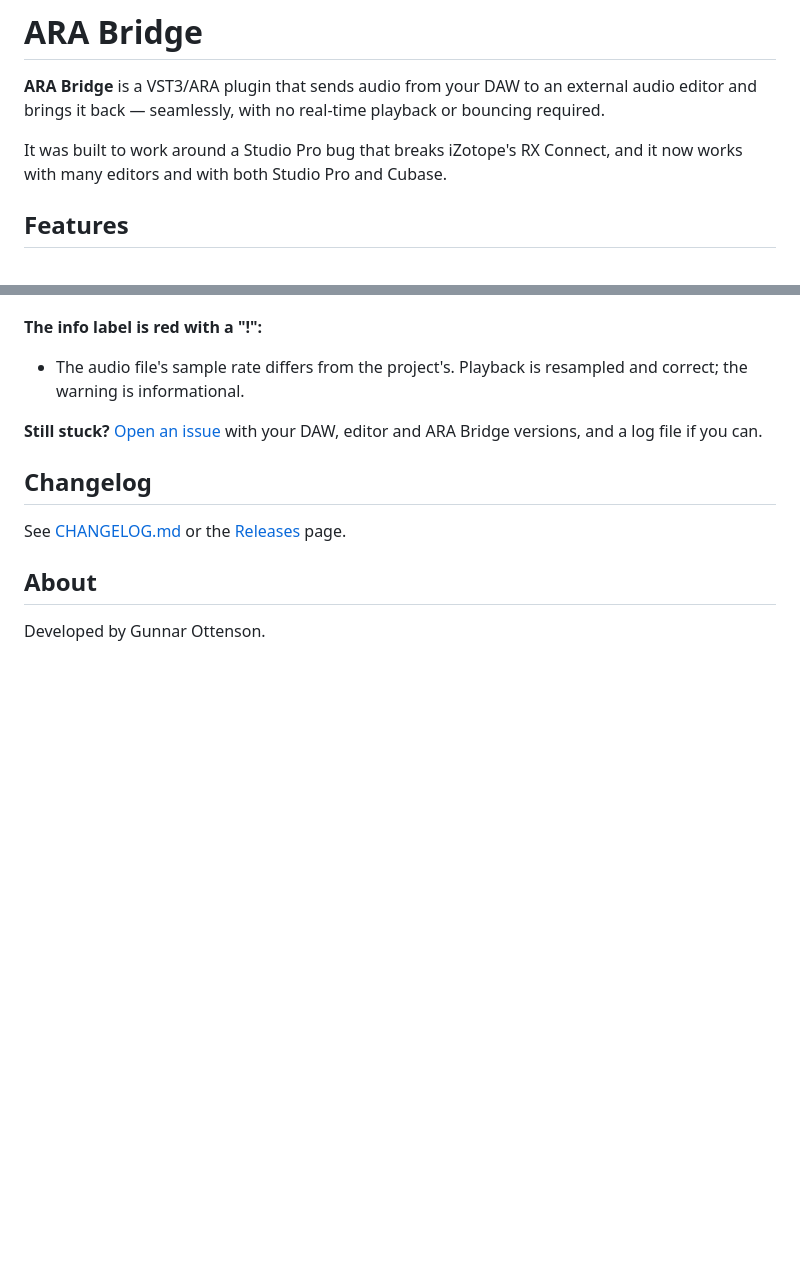
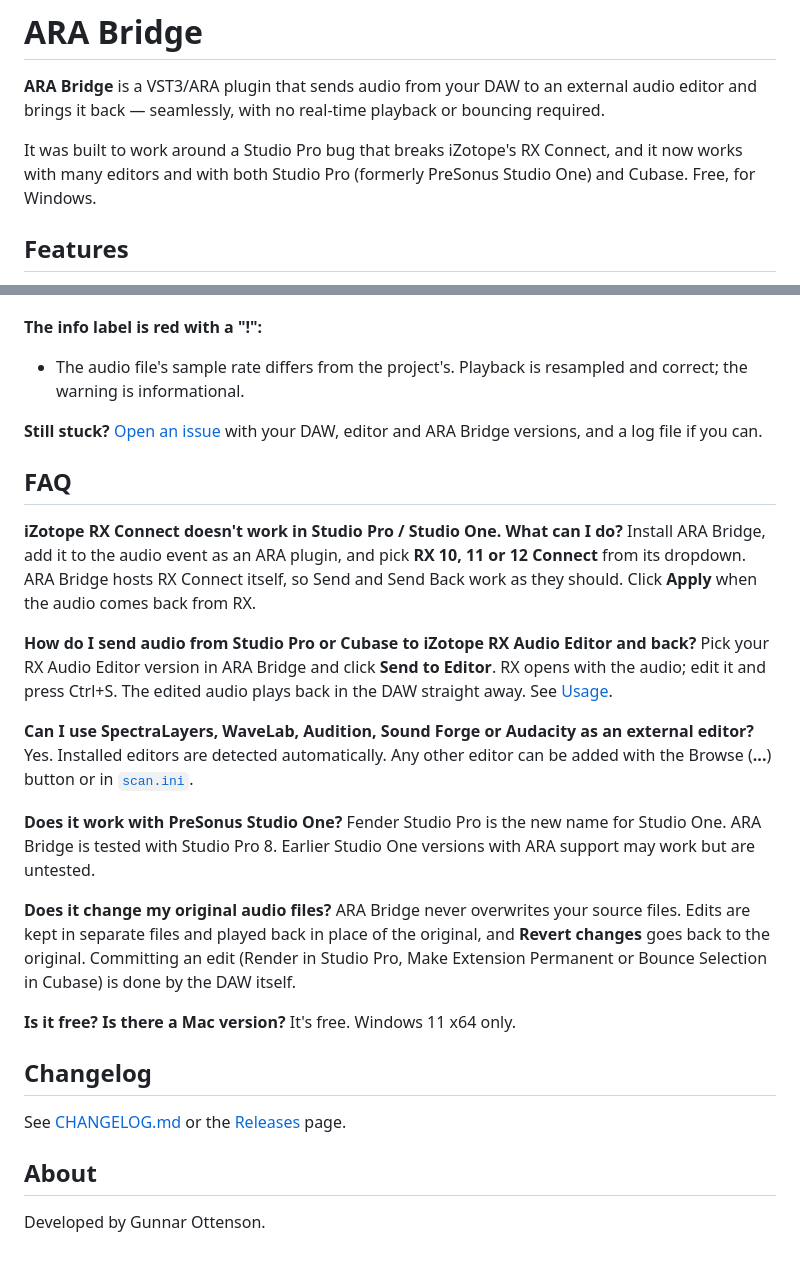
Before and after one commit to kirurg999/ARABridge, a Markdown page: README.md, 2 parts joined by grey strips. Rendered like a GitHub page; blank space fills up the shorter version.

Commit message:
README: add FAQ for common searches, mention Studio One
Co-Authored-By: Claude Opus 5.5 <noreply@anthropic.com>

```diff
--- a/README.md
+++ b/README.md
@@ -2,7 +2,7 @@
 
 **ARA Bridge** is a VST3/ARA plugin that sends audio from your DAW to an external audio editor and brings it back — seamlessly, with no real-time playback or bouncing required.
 
-It was built to work around a Studio Pro bug that breaks iZotope's RX Connect, and it now works with many editors and with both Studio Pro and Cubase.
+It was built to work around a Studio Pro bug that breaks iZotope's RX Connect, and it now works with many editors and with both Studio Pro (formerly PreSonus Studio One) and Cubase. Free, for Windows.
 
 ## Features
 
@@ -135,6 +135,26 @@ Use `0 | 0` for editors without a version number in their name. RX Connect is de
 
 **Still stuck?** [Open an issue](https://github.com/kirurg999/ARABridge/issues/new/choose) with your DAW, editor and ARA Bridge versions, and a log file if you can.
 
+## FAQ
+
+**iZotope RX Connect doesn't work in Studio Pro / Studio One. What can I do?**
+Install ARA Bridge, add it to the audio event as an ARA plugin, and pick **RX 10, 11 or 12 Connect** from its dropdown. ARA Bridge hosts RX Connect itself, so Send and Send Back work as they should. Click **Apply** when the audio comes back from RX.
+
+**How do I send audio from Studio Pro or Cubase to iZotope RX Audio Editor and back?**
+Pick your RX Audio Editor version in ARA Bridge and click **Send to Editor**. RX opens with the audio; edit it and press Ctrl+S. The edited audio plays back in the DAW straight away. See [Usage](#usage).
+
+**Can I use SpectraLayers, WaveLab, Audition, Sound Forge or Audacity as an external editor?**
+Yes. Installed editors are detected automatically. Any other editor can be added with the Browse (**...**) button or in [`scan.ini`](#customizing-the-editor-list).
+
+**Does it work with PreSonus Studio One?**
+Fender Studio Pro is the new name for Studio One. ARA Bridge is tested with Studio Pro 8. Earlier Studio One versions with ARA support may work but are untested.
+
+**Does it change my original audio files?**
+ARA Bridge never overwrites your source files. Edits are kept in separate files and played back in place of the original, and **Revert changes** goes back to the original. Committing an edit (Render in Studio Pro, Make Extension Permanent or Bounce Selection in Cubase) is done by the DAW itself.
+
+**Is it free? Is there a Mac version?**
+It's free. Windows 11 x64 only.
+
 ## Changelog
 
 See [CHANGELOG.md](CHANGELOG.md) or the [Releases](https://github.com/kirurg999/ARABridge/releases) page.
```
